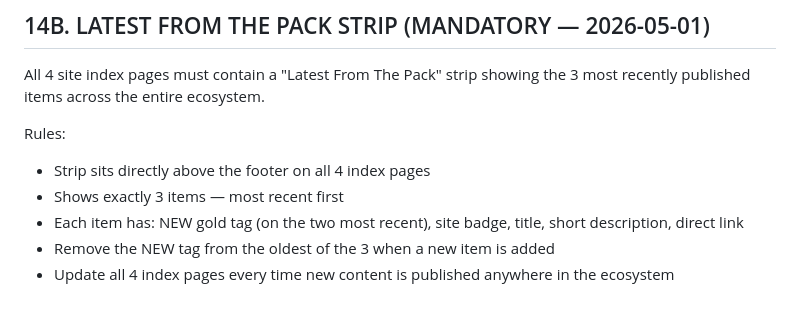
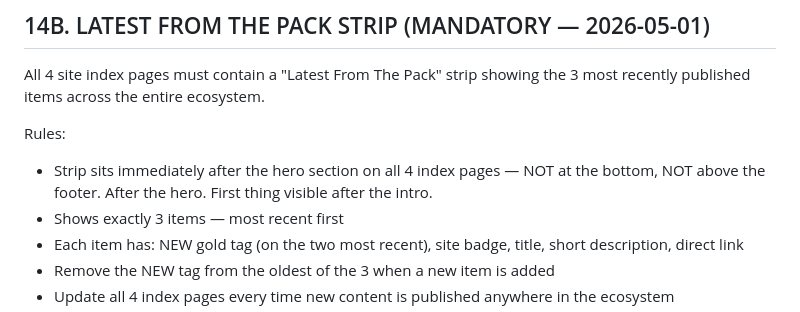
Before and after one commit to NLWolfOfficial/wolfcommand.ca, a Markdown page: README.md, the part around the change. GitHub-like rendering.

```diff
--- a/README.md
+++ b/README.md
@@ -232,7 +232,7 @@ Every content page (guides, checklists, reviews) MUST also include a **Print / S
 All 4 site index pages must contain a "Latest From The Pack" strip showing the 3 most recently published items across the entire ecosystem.
 
 Rules:
-- Strip sits directly above the footer on all 4 index pages
+- Strip sits immediately after the hero section on all 4 index pages — NOT at the bottom, NOT above the footer. After the hero. First thing visible after the intro.
 - Shows exactly 3 items — most recent first
 - Each item has: NEW gold tag (on the two most recent), site badge, title, short description, direct link
 - Remove the NEW tag from the oldest of the 3 when a new item is added
```
